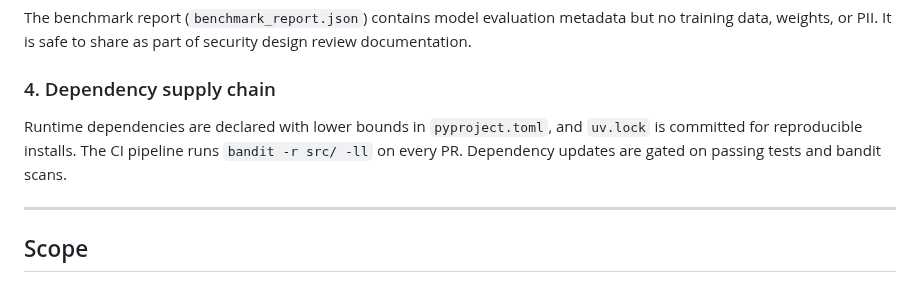
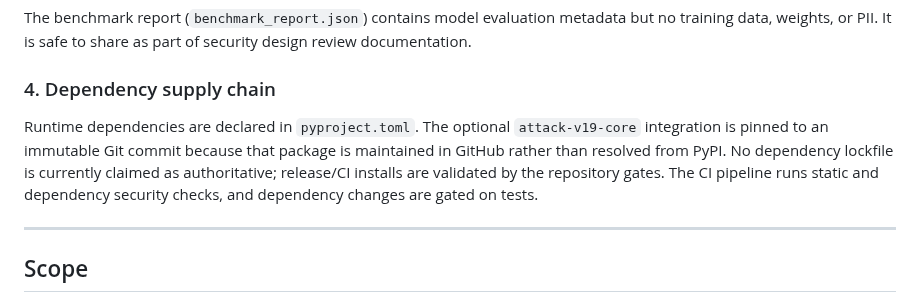
Before and after one commit to poojakira/adversarial-ml-lab, a Markdown page: SECURITY.md, the part around the change. Drawn GitHub-style.

Commit message:
Correct dependency reproducibility documentation

```diff
--- a/SECURITY.md
+++ b/SECURITY.md
@@ -64,7 +64,7 @@ The benchmark report (`benchmark_report.json`) contains model evaluation metadat
 
 ### 4. Dependency supply chain
 
-Runtime dependencies are declared with lower bounds in `pyproject.toml`, and `uv.lock` is committed for reproducible installs. The CI pipeline runs `bandit -r src/ -ll` on every PR. Dependency updates are gated on passing tests and bandit scans.
+Runtime dependencies are declared in `pyproject.toml`. The optional `attack-v19-core` integration is pinned to an immutable Git commit because that package is maintained in GitHub rather than resolved from PyPI. No dependency lockfile is currently claimed as authoritative; release/CI installs are validated by the repository gates. The CI pipeline runs static and dependency security checks, and dependency changes are gated on tests.
 
 ---
 
```
